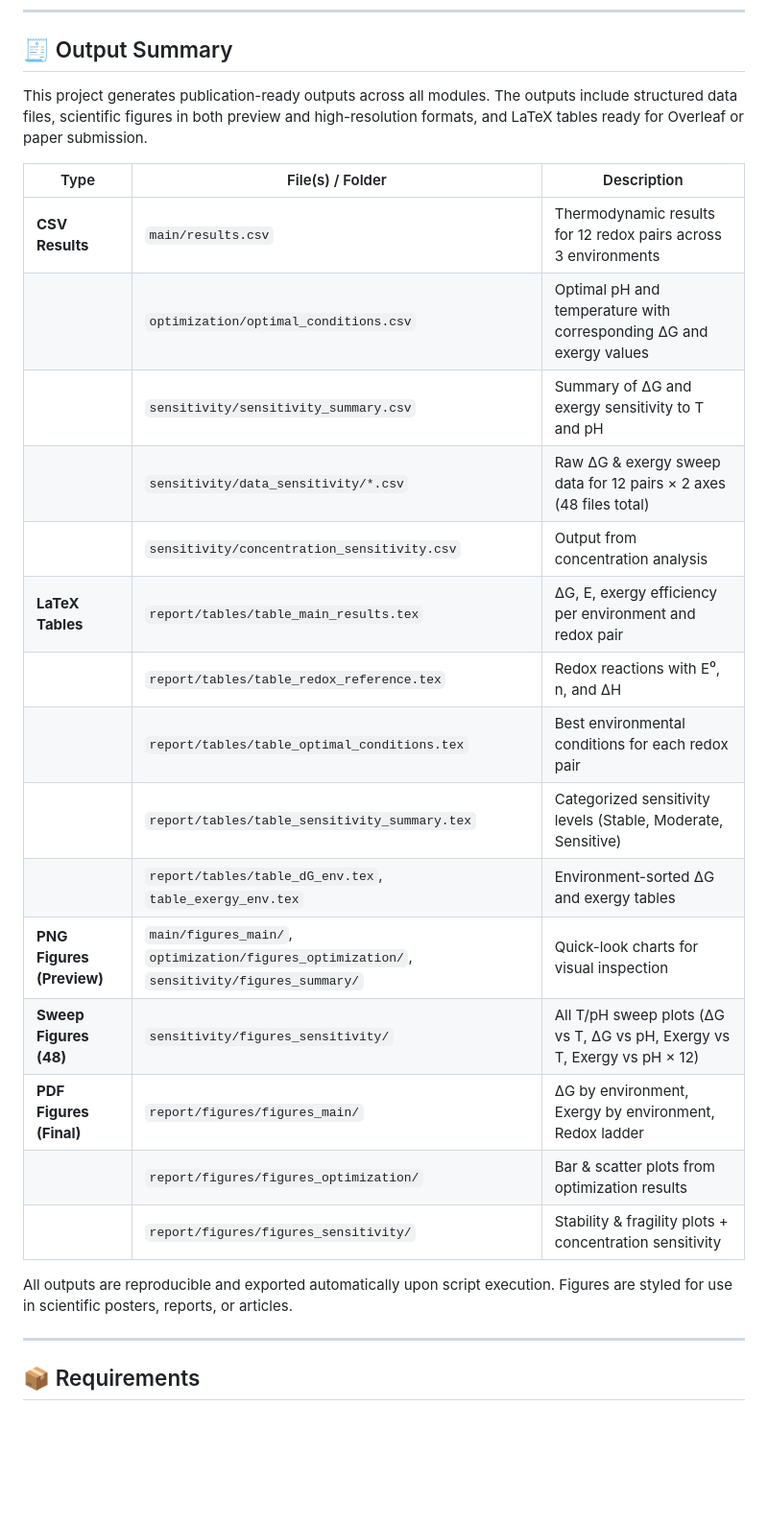
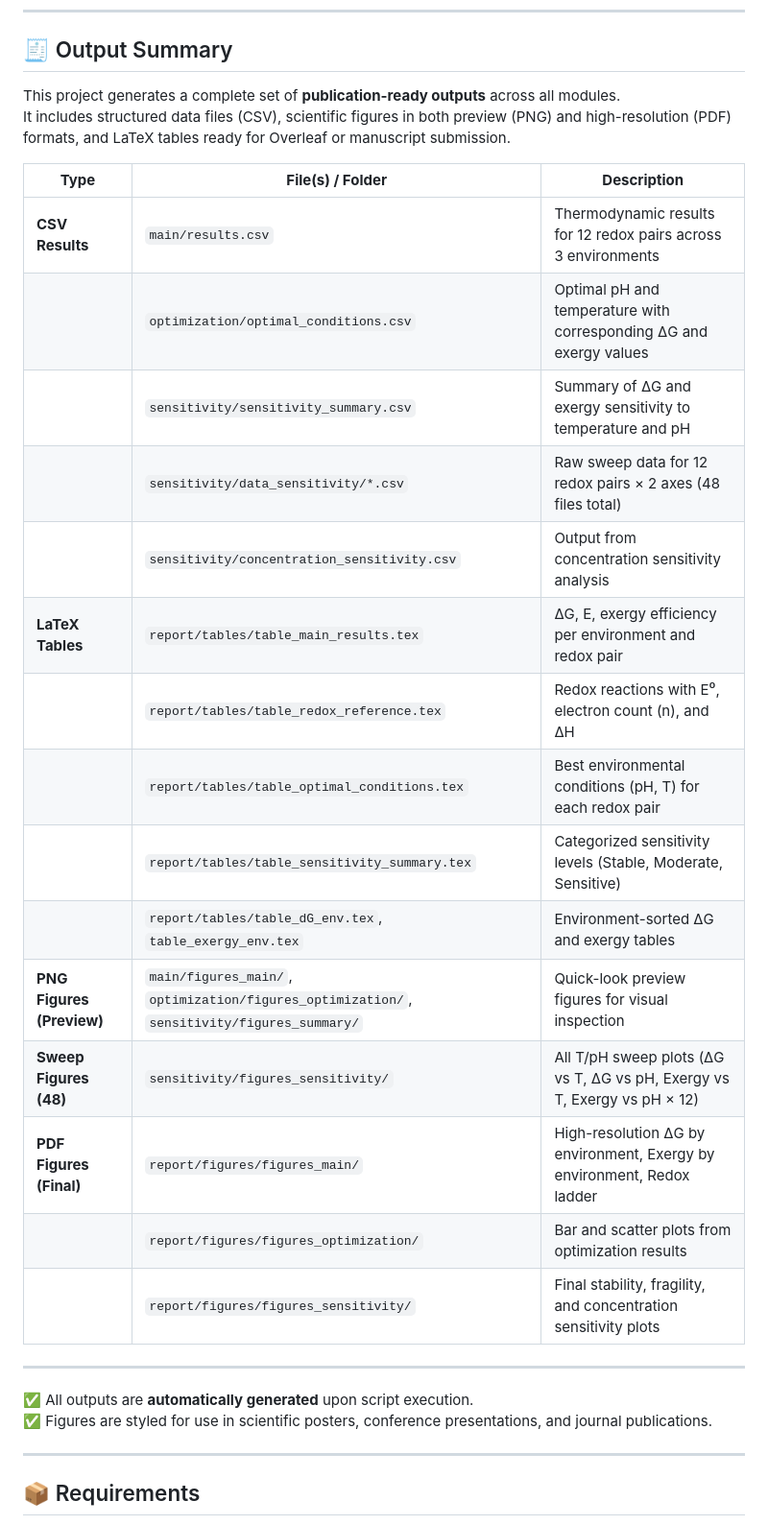
Before and after one commit to nyllade/redox-thermo, a Markdown page: README.md, the part around one of its changes. Shown at 96% size. Drawn GitHub-style; blank space fills up the shorter version.

```diff
--- a/README.md
+++ b/README.md
@@ -95,27 +97,31 @@ python sensitivity/sensitivity.py
 
 ## 🧾 Output Summary
 
-This project generates publication-ready outputs across all modules. The outputs include structured data files, scientific figures in both preview and high-resolution formats, and LaTeX tables ready for Overleaf or paper submission.
+This project generates a complete set of **publication-ready outputs** across all modules.
+It includes structured data files (CSV), scientific figures in both preview (PNG) and high-resolution (PDF) formats, and LaTeX tables ready for Overleaf or manuscript submission.
 
-| Type                    | File(s) / Folder                                          | Description                                                                 |
-|-------------------------|-----------------------------------------------------------|-----------------------------------------------------------------------------|
-| **CSV Results**         | `main/results.csv`                                        | Thermodynamic results for 12 redox pairs across 3 environments              |
-|                         | `optimization/optimal_conditions.csv`                    | Optimal pH and temperature with corresponding ΔG and exergy values         |
-|                         | `sensitivity/sensitivity_summary.csv`                    | Summary of ΔG and exergy sensitivity to T and pH                            |
-|                         | `sensitivity/data_sensitivity/*.csv`                     | Raw ΔG & exergy sweep data for 12 pairs × 2 axes (48 files total)          |
-|                         | `sensitivity/concentration_sensitivity.csv`              | Output from concentration analysis                                         |
-| **LaTeX Tables**        | `report/tables/table_main_results.tex`                   | ΔG, E, exergy efficiency per environment and redox pair                    |
-|                         | `report/tables/table_redox_reference.tex`                | Redox reactions with E⁰, n, and ΔH                                         |
-|                         | `report/tables/table_optimal_conditions.tex`             | Best environmental conditions for each redox pair                         |
-|                         | `report/tables/table_sensitivity_summary.tex`            | Categorized sensitivity levels (Stable, Moderate, Sensitive)              |
-|                         | `report/tables/table_dG_env.tex`, `table_exergy_env.tex` | Environment-sorted ΔG and exergy tables                                   |
-| **PNG Figures (Preview)**| `main/figures_main/`, `optimization/figures_optimization/`, `sensitivity/figures_summary/` | Quick-look charts for visual inspection                                  |
-| **Sweep Figures (48)** | `sensitivity/figures_sensitivity/`                        | All T/pH sweep plots (ΔG vs T, ΔG vs pH, Exergy vs T, Exergy vs pH × 12)  |
-| **PDF Figures (Final)** | `report/figures/figures_main/`                           | ΔG by environment, Exergy by environment, Redox ladder                     |
-|                         | `report/figures/figures_optimization/`                   | Bar & scatter plots from optimization results                             |
-|                         | `report/figures/figures_sensitivity/`                    | Stability & fragility plots + concentration sensitivity                   |
+| **Type**                  | **File(s) / Folder**                                                                 | **Description**                                                                |
+|---------------------------|-------------------------------------------------------------------------------------|-------------------------------------------------------------------------------|
+| **CSV Results**           | `main/results.csv`                                                                  | Thermodynamic results for 12 redox pairs across 3 environments                |
+|                           | `optimization/optimal_conditions.csv`                                               | Optimal pH and temperature with corresponding ΔG and exergy values            |
+|                           | `sensitivity/sensitivity_summary.csv`                                               | Summary of ΔG and exergy sensitivity to temperature and pH                   |
+|                           | `sensitivity/data_sensitivity/*.csv`                                                | Raw sweep data for 12 redox pairs × 2 axes (48 files total)                  |
+|                           | `sensitivity/concentration_sensitivity.csv`                                         | Output from concentration sensitivity analysis                               |
+| **LaTeX Tables**          | `report/tables/table_main_results.tex`                                              | ΔG, E, exergy efficiency per environment and redox pair                      |
+|                           | `report/tables/table_redox_reference.tex`                                           | Redox reactions with E⁰, electron count (n), and ΔH                         |
+|                           | `report/tables/table_optimal_conditions.tex`                                        | Best environmental conditions (pH, T) for each redox pair                   |
+|                           | `report/tables/table_sensitivity_summary.tex`                                       | Categorized sensitivity levels (Stable, Moderate, Sensitive)                |
+|                           | `report/tables/table_dG_env.tex`, `table_exergy_env.tex`                            | Environment-sorted ΔG and exergy tables                                     |
+| **PNG Figures (Preview)** | `main/figures_main/`, `optimization/figures_optimization/`, `sensitivity/figures_summary/` | Quick-look preview figures for visual inspection                            |
+| **Sweep Figures (48)**    | `sensitivity/figures_sensitivity/`                                                  | All T/pH sweep plots (ΔG vs T, ΔG vs pH, Exergy vs T, Exergy vs pH × 12)    |
+| **PDF Figures (Final)**   | `report/figures/figures_main/`                                                      | High-resolution ΔG by environment, Exergy by environment, Redox ladder       |
+|                           | `report/figures/figures_optimization/`                                              | Bar and scatter plots from optimization results                             |
+|                           | `report/figures/figures_sensitivity/`                                               | Final stability, fragility, and concentration sensitivity plots              |
 
-All outputs are reproducible and exported automatically upon script execution. Figures are styled for use in scientific posters, reports, or articles.
+---
+
+✅ All outputs are **automatically generated** upon script execution.
+✅ Figures are styled for use in scientific posters, conference presentations, and journal publications.
 
 ---
 
```
Also changed, not shown: other parts of README.md (+30 -28 lines).
